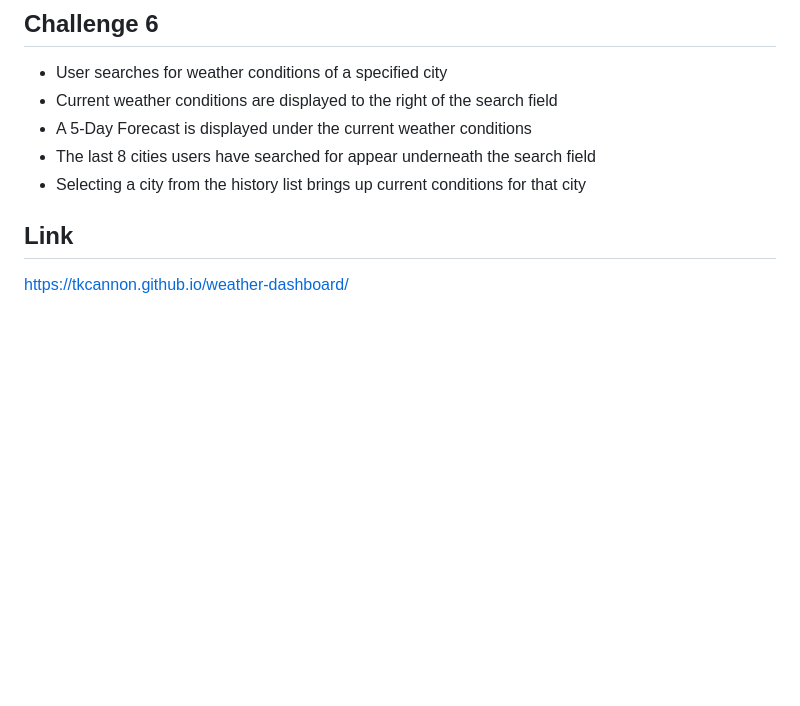
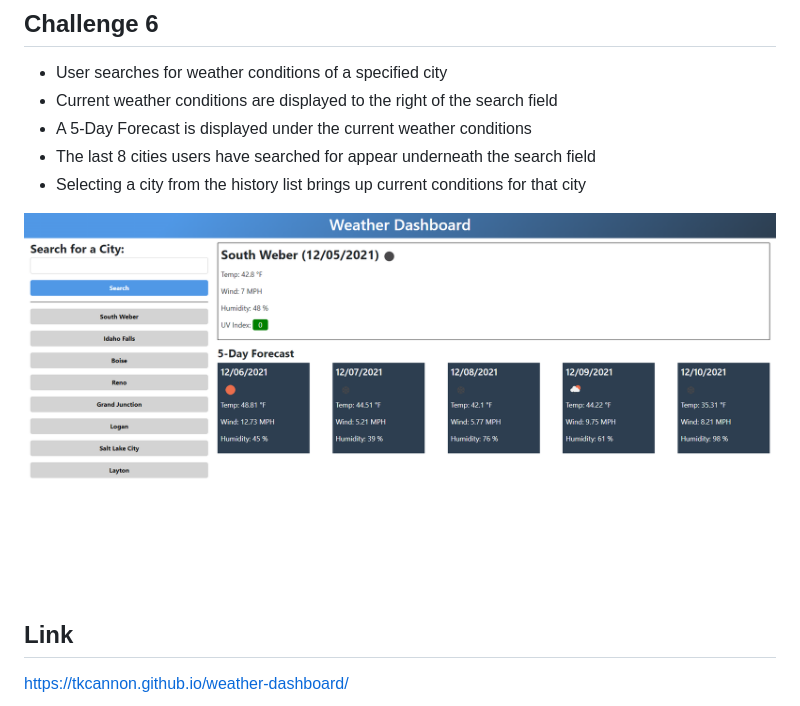
Before and after one commit to tkcannon/challenge_weather-dashboard, a Markdown page: README.md, the part around the change. Rendered like a GitHub page; pictures changed too: assets/images/Weather-Dashboard.png (added); blank space fills up the shorter version.

Commit message:
added screenshot to README

```diff
--- a/README.md
+++ b/README.md
@@ -8,5 +8,7 @@
 - The last 8 cities users have searched for appear underneath the search field
 - Selecting a city from the history list brings up current conditions for that city
 
+![Challenge 6 Weather Dashboard screen shot](./assets/images/Weather-Dashboard.png)
+
 ## Link
 https://tkcannon.github.io/weather-dashboard/
```
